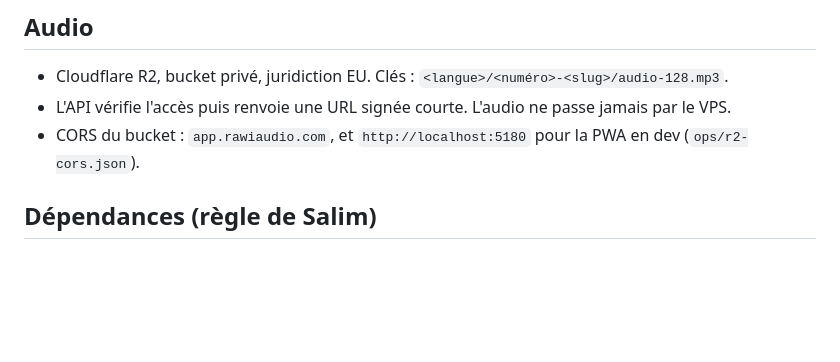
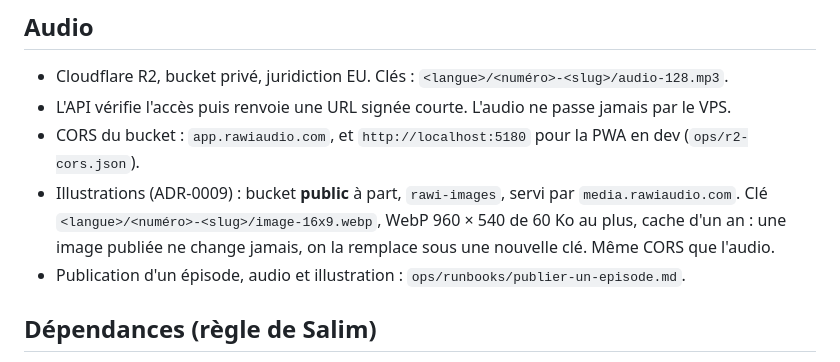
Before and after one commit to sasalilime/rawiaudio-app, a Markdown page: CLAUDE.md, the part around the change. Drawn GitHub-style; blank space fills up the shorter version.

```diff
--- a/CLAUDE.md
+++ b/CLAUDE.md
@@ -77,6 +77,8 @@ docs/adr/    décisions d'architecture
 - Cloudflare R2, bucket privé, juridiction EU. Clés : `<langue>/<numéro>-<slug>/audio-128.mp3`.
 - L'API vérifie l'accès puis renvoie une URL signée courte. L'audio ne passe jamais par le VPS.
 - CORS du bucket : `app.rawiaudio.com`, et `http://localhost:5180` pour la PWA en dev (`ops/r2-cors.json`).
+- Illustrations (ADR-0009) : bucket **public** à part, `rawi-images`, servi par `media.rawiaudio.com`. Clé `<langue>/<numéro>-<slug>/image-16x9.webp`, WebP 960 × 540 de 60 Ko au plus, cache d'un an : une image publiée ne change jamais, on la remplace sous une nouvelle clé. Même CORS que l'audio.
+- Publication d'un épisode, audio et illustration : `ops/runbooks/publier-un-episode.md`.
 
 ## Dépendances (règle de Salim)
 - Jamais de bibliothèque qui a elle-même plus de 3 dépendances. Comptage : mainteneurs tiers dans l'arbre, hors dépendances de test et modules `golang.org/x`.
```
Also changed, not shown: docs/adr/0009-illustrations-episodes.md (added, +52 -0 lines), ops/runbooks/publier-un-episode.md (+57 -10 lines).
